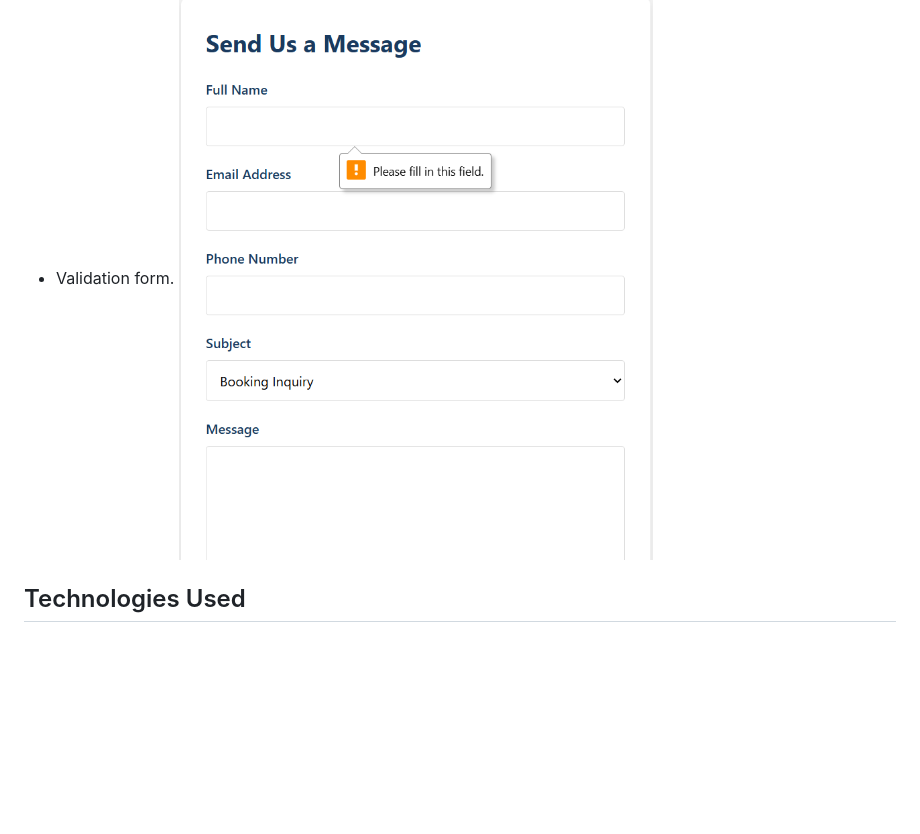
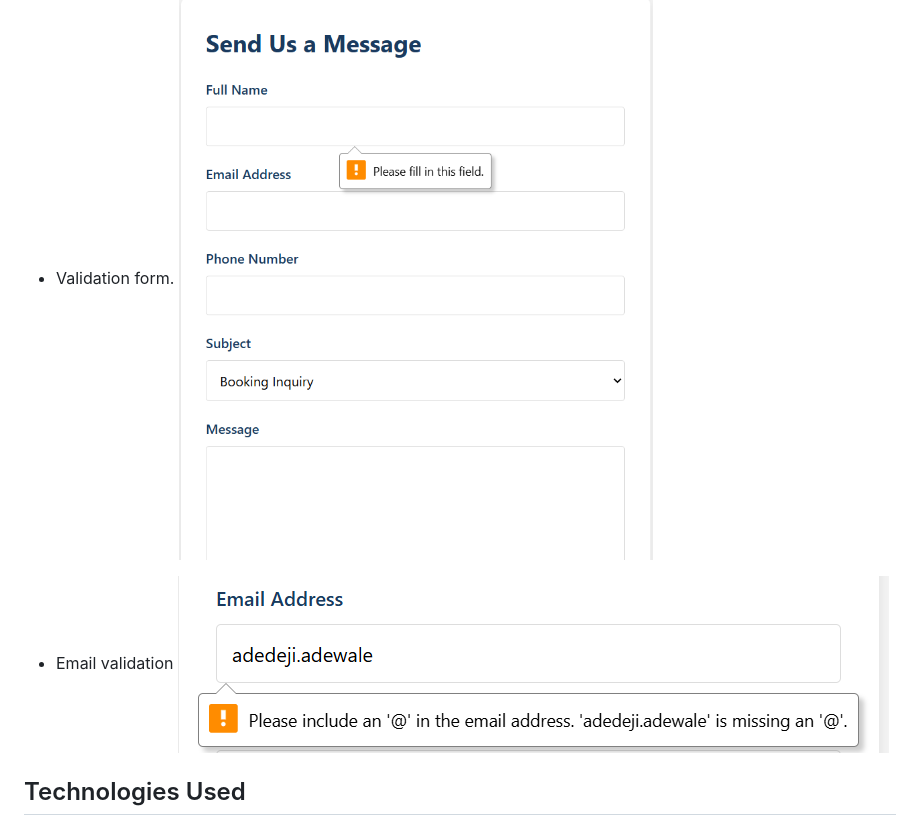
Before and after one commit to djsmacker01/Hailey-s-Hotel, a Markdown page: readme.md, the part around the change. GitHub-like rendering; pictures changed too: images/emailValidation.png (added); blank space fills up the shorter version.

```diff
--- a/readme.md
+++ b/readme.md
@@ -210,6 +210,9 @@ CSS <a href="https://validator.w3.org/nu/" target="_blank" rel="noopener norefer
 - Validation form.
 ![Mobile View](images/validation1.png)
 
+- Email validation
+![Mobile View](images/emailValidation.png)
+
 
 
 
```
